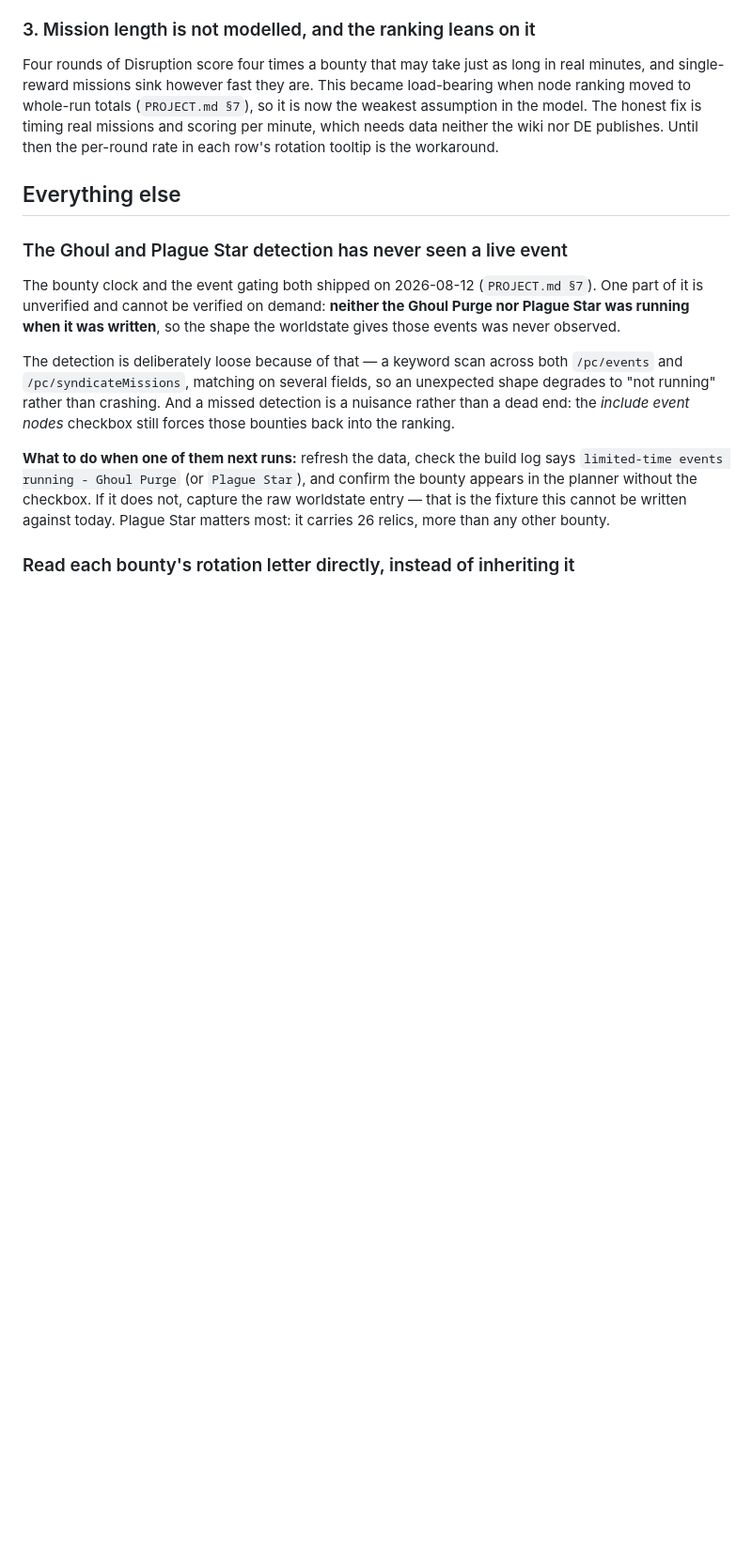
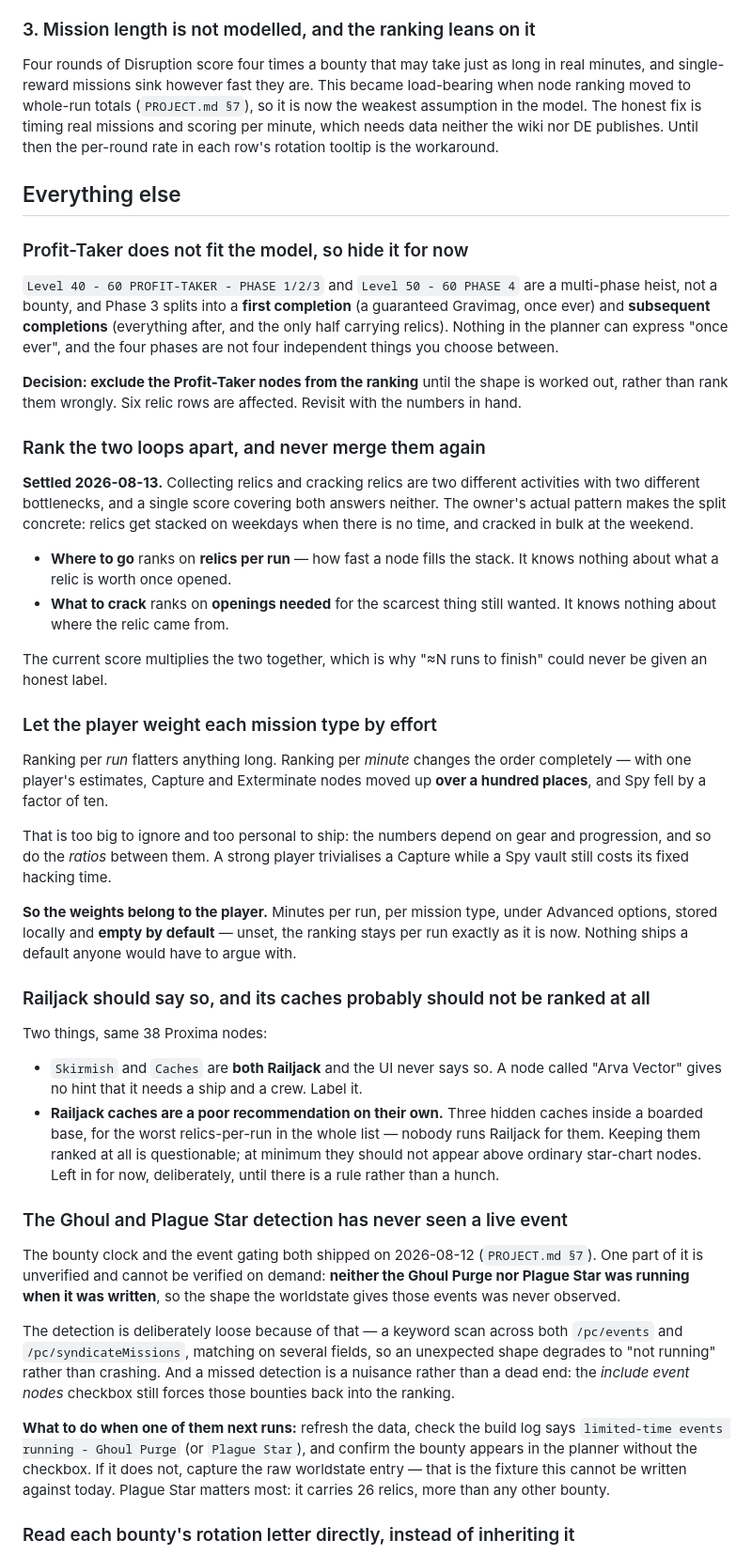
Before and after one commit to Etheras/Warframe_Prime_Hunter, a Markdown page: TODO.md, the part around the change. Shown at 94% size. GitHub-like rendering; blank space fills up the shorter version.

Commit message:
Write down what the mockup settled
Four decisions came out of putting the proposal in front of the owner rather
than describing it, and each one changes what gets built next:

  * Profit-Taker is a multi-phase heist with a one-time first completion. It
    does not fit the model, so it is hidden rather than mis-ranked
  * the two loops stay apart. Relics get stacked on weekdays and cracked at the
    weekend - they are separate activities with separate bottlenecks, and the
    single combined score is why "runs to finish" could never be labelled
    honestly
  * effort weights belong to the player. Per-minute ranking moved Capture and
    Exterminate up over a hundred places and dropped Spy tenfold, which is too
    big to ignore - but the numbers, and the ratios between them, depend on
    gear and progression, so nothing ships a default
  * Railjack is never named in the UI, and its caches are the worst rows in the
    list. Both need deciding rather than leaving as they are

temp_mockup.html now shows the first three against live data, with editable
per-mission minutes so the re-sort can be felt rather than argued about.

Co-Authored-By: Claude Opus 5 <noreply@anthropic.com>

```diff
--- a/TODO.md
+++ b/TODO.md
@@ -57,6 +57,61 @@ scoring per minute, which needs data neither the wiki nor DE publishes. Until th
 per-round rate in each row's rotation tooltip is the workaround.
 
 ## Everything else
+
+### Profit-Taker does not fit the model, so hide it for now
+
+`Level 40 - 60 PROFIT-TAKER - PHASE 1/2/3` and `Level 50 - 60 PHASE 4` are a
+multi-phase heist, not a bounty, and Phase 3 splits into a **first completion**
+(a guaranteed Gravimag, once ever) and **subsequent completions** (everything
+after, and the only half carrying relics). Nothing in the planner can express
+"once ever", and the four phases are not four independent things you choose
+between.
+
+**Decision: exclude the Profit-Taker nodes from the ranking** until the shape is
+worked out, rather than rank them wrongly. Six relic rows are affected. Revisit
+with the numbers in hand.
+
+### Rank the two loops apart, and never merge them again
+
+**Settled 2026-08-13.** Collecting relics and cracking relics are two different
+activities with two different bottlenecks, and a single score covering both
+answers neither. The owner's actual pattern makes the split concrete: relics get
+stacked on weekdays when there is no time, and cracked in bulk at the weekend.
+
+- **Where to go** ranks on **relics per run** — how fast a node fills the stack.
+  It knows nothing about what a relic is worth once opened.
+- **What to crack** ranks on **openings needed** for the scarcest thing still
+  wanted. It knows nothing about where the relic came from.
+
+The current score multiplies the two together, which is why "≈N runs to finish"
+could never be given an honest label.
+
+### Let the player weight each mission type by effort
+
+Ranking per *run* flatters anything long. Ranking per *minute* changes the order
+completely — with one player's estimates, Capture and Exterminate nodes moved up
+**over a hundred places**, and Spy fell by a factor of ten.
+
+That is too big to ignore and too personal to ship: the numbers depend on gear
+and progression, and so do the *ratios* between them. A strong player trivialises
+a Capture while a Spy vault still costs its fixed hacking time.
+
+**So the weights belong to the player.** Minutes per run, per mission type, under
+Advanced options, stored locally and **empty by default** — unset, the ranking
+stays per run exactly as it is now. Nothing ships a default anyone would have to
+argue with.
+
+### Railjack should say so, and its caches probably should not be ranked at all
+
+Two things, same 38 Proxima nodes:
+
+- `Skirmish` and `Caches` are **both Railjack** and the UI never says so. A node
+  called "Arva Vector" gives no hint that it needs a ship and a crew. Label it.
+- **Railjack caches are a poor recommendation on their own.** Three hidden caches
+  inside a boarded base, for the worst relics-per-run in the whole list — nobody
+  runs Railjack for them. Keeping them ranked at all is questionable; at minimum
+  they should not appear above ordinary star-chart nodes. Left in for now,
+  deliberately, until there is a rule rather than a hunch.
 
 ### The Ghoul and Plague Star detection has never seen a live event
 
```
